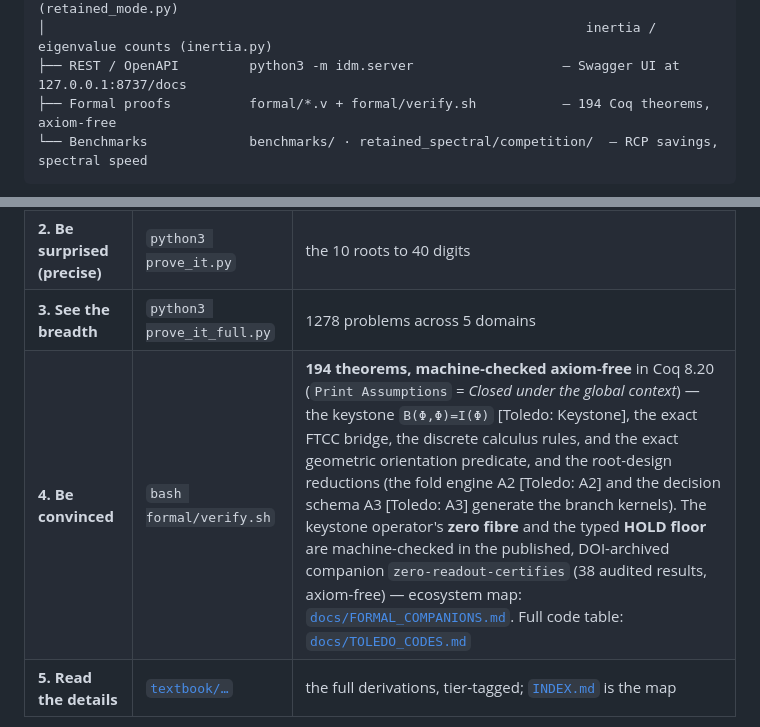
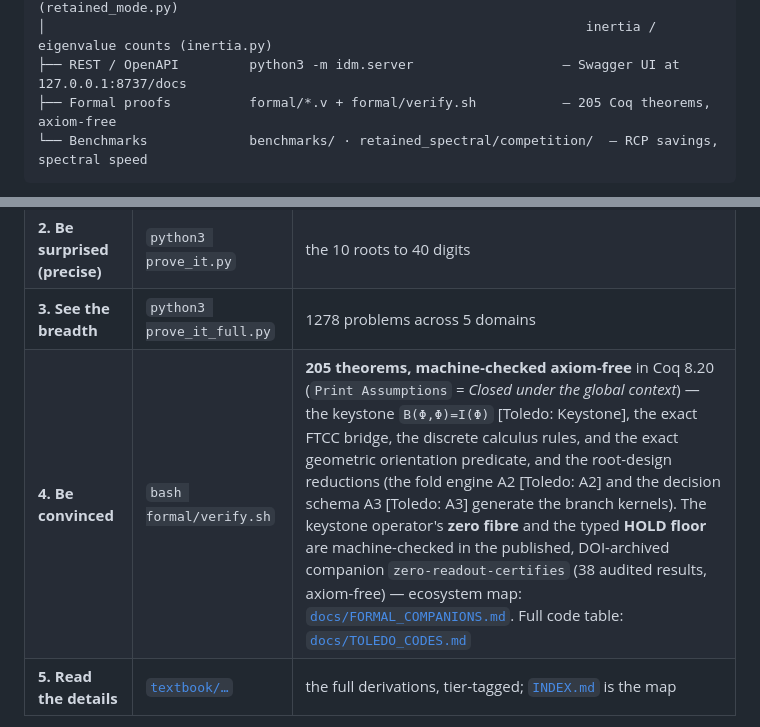
Before and after one commit to morrocwi/information-discrete-math, a Markdown page: README.md, 2 parts joined by grey strips. GitHub-like rendering.

Commit message:
docs: theorem count 194 -> 205 (formal/verify.sh now lists 205 witnesses after the Readout Bridge files; repository consistency gate)

````diff
--- a/README.md
+++ b/README.md
@@ -32,7 +32,7 @@ Information Discrete Mathematics
 │                                                                     eigenvectors (retained_mode.py)
 │                                                                     inertia / eigenvalue counts (inertia.py)
 ├── REST / OpenAPI         python3 -m idm.server                   — Swagger UI at 127.0.0.1:8737/docs
-├── Formal proofs          formal/*.v + formal/verify.sh           — 194 Coq theorems, axiom-free
+├── Formal proofs          formal/*.v + formal/verify.sh           — 205 Coq theorems, axiom-free
 └── Benchmarks             benchmarks/ · retained_spectral/competition/  — RCP savings, spectral speed
 ```
 
@@ -279,7 +279,7 @@ limit, series, ODE and PDE here is computed with finite, discrete, rational oper
 | **1. Be surprised (0 deps)** | `python3 prove_it_lite.py` | 8 continuum frontiers from stdlib float |
 | **2. Be surprised (precise)** | `python3 prove_it.py` | the 10 roots to 40 digits |
 | **3. See the breadth** | `python3 prove_it_full.py` | 1278 problems across 5 domains |
-| **4. Be convinced** | `bash formal/verify.sh` | **194 theorems, machine‑checked axiom‑free** in Coq 8.20 (`Print Assumptions` = *Closed under the global context*) — the keystone `B(Φ,Φ)=I(Φ)` [Toledo: Keystone], the exact FTCC bridge, the discrete calculus rules, and the exact geometric orientation predicate, and the root-design reductions (the fold engine A2 [Toledo: A2] and the decision schema A3 [Toledo: A3] generate the branch kernels). The keystone operator's **zero fibre** and the typed **HOLD floor** are machine-checked in the published, DOI-archived companion `zero-readout-certifies` (38 audited results, axiom-free) — ecosystem map: [`docs/FORMAL_COMPANIONS.md`](docs/FORMAL_COMPANIONS.md). Full code table: [`docs/TOLEDO_CODES.md`](docs/TOLEDO_CODES.md) |
+| **4. Be convinced** | `bash formal/verify.sh` | **205 theorems, machine‑checked axiom‑free** in Coq 8.20 (`Print Assumptions` = *Closed under the global context*) — the keystone `B(Φ,Φ)=I(Φ)` [Toledo: Keystone], the exact FTCC bridge, the discrete calculus rules, and the exact geometric orientation predicate, and the root-design reductions (the fold engine A2 [Toledo: A2] and the decision schema A3 [Toledo: A3] generate the branch kernels). The keystone operator's **zero fibre** and the typed **HOLD floor** are machine-checked in the published, DOI-archived companion `zero-readout-certifies` (38 audited results, axiom-free) — ecosystem map: [`docs/FORMAL_COMPANIONS.md`](docs/FORMAL_COMPANIONS.md). Full code table: [`docs/TOLEDO_CODES.md`](docs/TOLEDO_CODES.md) |
 | **5. Read the details** | [`textbook/…`](textbook/INFORMATION_DISCRETE_MATHEMATICS.md) | the full derivations, tier‑tagged; [`INDEX.md`](INDEX.md) is the map |
 
 **Every claim carries an honesty tier — evaluate each on its own tier, never promote evidence across tiers:**
````
Also changed, not shown: other parts of README.md (+1 -1 lines), docs/roadmap/README.md (+1 -1 lines), formal/README.md (+1 -1 lines).
